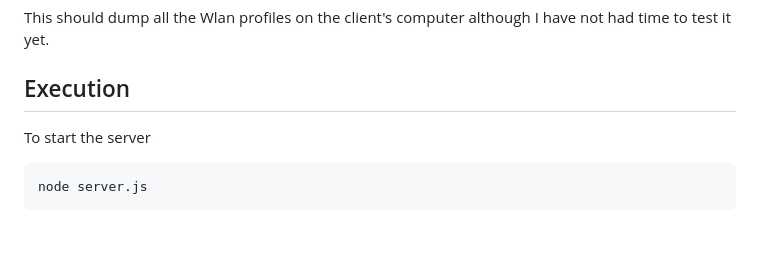
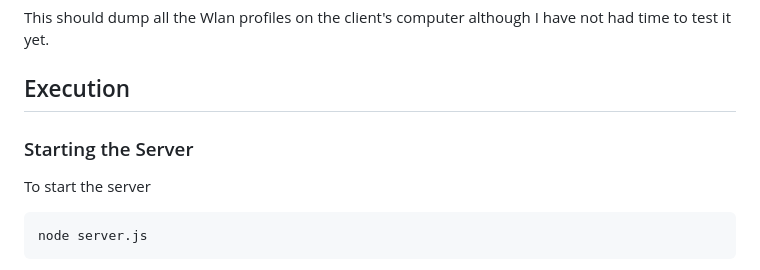
Before and after one commit to Pmacdon15/MacServerFace, a Markdown page: README.md, the part around the change. GitHub-like rendering; blank space fills up the shorter version.

Commit message:
Add instructions for starting the server

````diff
--- a/README.md
+++ b/README.md
@@ -165,6 +165,8 @@ This should dump all the Wlan profiles on the client's computer although I have
 
 ## Execution
 
+### Starting the Server
+
 To start the server
 
 ```bash
````
